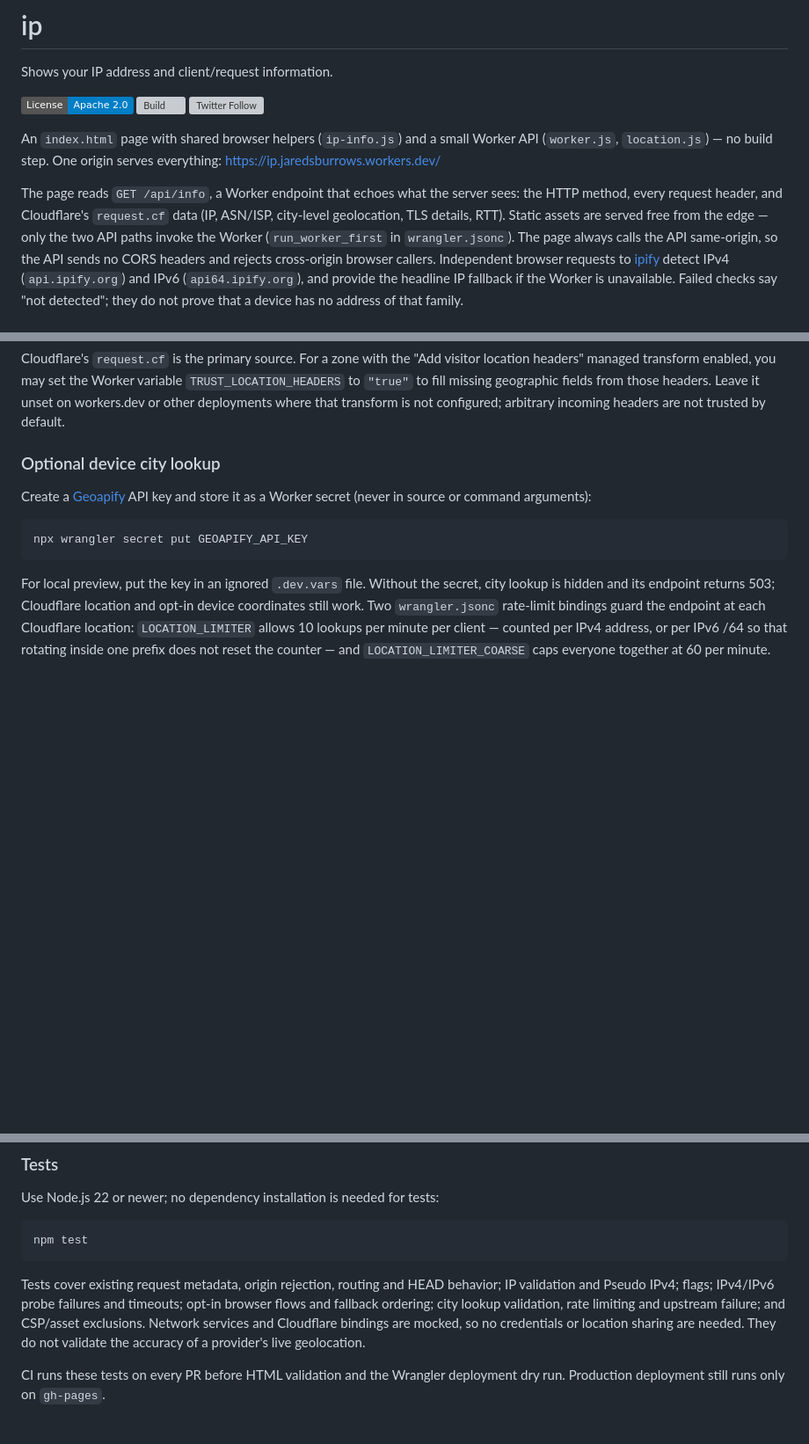
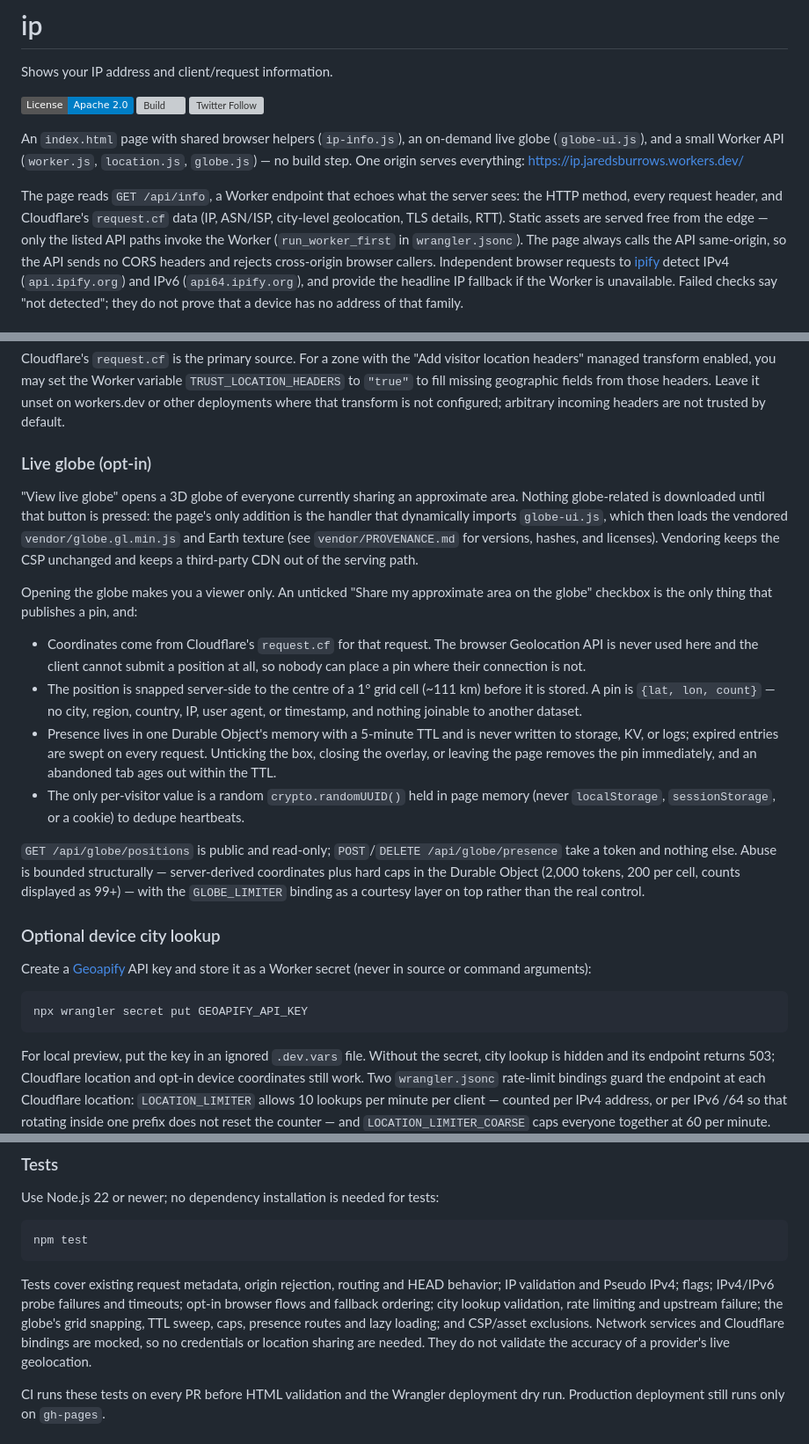
Before and after one commit to jaredsburrows/ip, a Markdown page: README.md, 3 parts joined by grey strips. Shown at 88% size. GitHub-like rendering; badges without logos; blank space fills up the shorter version; grey boxes are pictures that could not be loaded.

Commit message:
docs: describe the live globe and its privacy model (T16)
Documents what the globe publishes, what it cannot publish, and why the
bounds are structural rather than rate-limit-shaped.

Two parts of T16 no longer apply: the GitHub Pages mirror was retired in
PR #22, so there is no second origin to check, and no preview version was
uploaded because deploys stay gated to the gh-pages ref. The acceptance run
was done against wrangler dev in Chromium instead; results are in the PR
description.

```diff
--- a/README.md
+++ b/README.md
@@ -6,14 +6,15 @@ Shows your IP address and client/request information.
 [![Build](https://github.com/jaredsburrows/ip/actions/workflows/build.yml/badge.svg)](https://github.com/jaredsburrows/ip/actions)
 [![Twitter Follow](https://img.shields.io/twitter/follow/jaredsburrows.svg?style=social)](https://twitter.com/jaredsburrows)
 
-An `index.html` page with shared browser helpers (`ip-info.js`) and a small
-Worker API (`worker.js`, `location.js`) — no build step. One origin serves
-everything: <https://ip.jaredsburrows.workers.dev/>
+An `index.html` page with shared browser helpers (`ip-info.js`), an on-demand
+live globe (`globe-ui.js`), and a small Worker API (`worker.js`, `location.js`,
+`globe.js`) — no build step. One origin serves everything:
+<https://ip.jaredsburrows.workers.dev/>
 
 The page reads `GET /api/info`, a Worker endpoint that echoes what the server
 sees: the HTTP method, every request header, and Cloudflare's `request.cf` data
 (IP, ASN/ISP, city-level geolocation, TLS details, RTT). Static assets are served
-free from the edge — only the two API paths invoke the Worker
+free from the edge — only the listed API paths invoke the Worker
 (`run_worker_first` in `wrangler.jsonc`). The page always calls the API
 same-origin, so the API sends no CORS headers and rejects cross-origin browser
 callers. Independent browser requests to [ipify](https://www.ipify.org/) detect
@@ -46,6 +47,39 @@ Worker variable `TRUST_LOCATION_HEADERS` to `"true"` to fill missing geographic
 fields from those headers. Leave it unset on workers.dev or other deployments
 where that transform is not configured; arbitrary incoming headers are not
 trusted by default.
+
+### Live globe (opt-in)
+
+"View live globe" opens a 3D globe of everyone currently sharing an approximate
+area. Nothing globe-related is downloaded until that button is pressed: the
+page's only addition is the handler that dynamically imports `globe-ui.js`,
+which then loads the vendored `vendor/globe.gl.min.js` and Earth texture (see
+`vendor/PROVENANCE.md` for versions, hashes, and licenses). Vendoring keeps the
+CSP unchanged and keeps a third-party CDN out of the serving path.
+
+Opening the globe makes you a viewer only. An unticked "Share my approximate
+area on the globe" checkbox is the only thing that publishes a pin, and:
+
+- Coordinates come from Cloudflare's `request.cf` for that request. The browser
+  Geolocation API is never used here and the client cannot submit a position at
+  all, so nobody can place a pin where their connection is not.
+- The position is snapped server-side to the centre of a 1° grid cell (~111 km)
+  before it is stored. A pin is `{lat, lon, count}` — no city, region, country,
+  IP, user agent, or timestamp, and nothing joinable to another dataset.
+- Presence lives in one Durable Object's memory with a 5-minute TTL and is never
+  written to storage, KV, or logs; expired entries are swept on every request.
+  Unticking the box, closing the overlay, or leaving the page removes the pin
+  immediately, and an abandoned tab ages out within the TTL.
+- The only per-visitor value is a random `crypto.randomUUID()` held in page
+  memory (never `localStorage`, `sessionStorage`, or a cookie) to dedupe
+  heartbeats.
+
+`GET /api/globe/positions` is public and read-only; `POST`/`DELETE
+/api/globe/presence` take a token and nothing else. Abuse is bounded
+structurally — server-derived coordinates plus hard caps in the Durable Object
+(2,000 tokens, 200 per cell, counts displayed as 99+) — with the
+`GLOBE_LIMITER` binding as a courtesy layer on top rather than the real
+control.
 
 ### Optional device city lookup
 
@@ -117,7 +151,8 @@ Tests cover existing request metadata, origin rejection, routing and HEAD
 behavior;
 IP validation and Pseudo IPv4; flags; IPv4/IPv6 probe failures and timeouts;
 opt-in browser flows and fallback ordering; city lookup validation, rate
-limiting and upstream failure; and CSP/asset exclusions. Network services and
+limiting and upstream failure; the globe's grid snapping, TTL sweep, caps,
+presence routes and lazy loading; and CSP/asset exclusions. Network services and
 Cloudflare bindings are mocked, so no credentials or location sharing are
 needed. They do not validate the accuracy of a provider's live geolocation.
 
```
